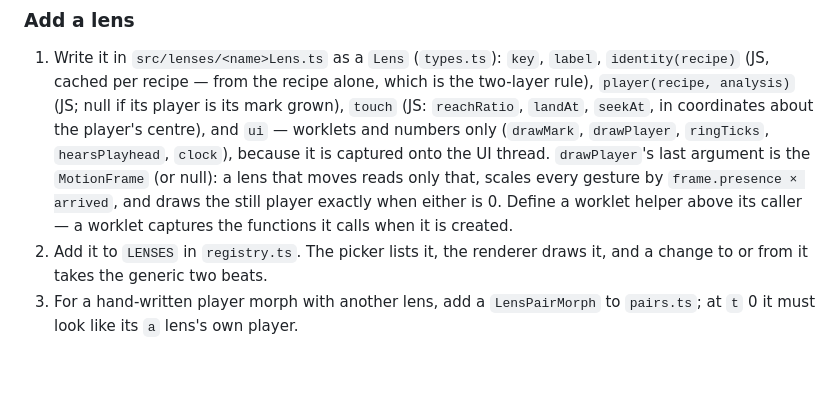
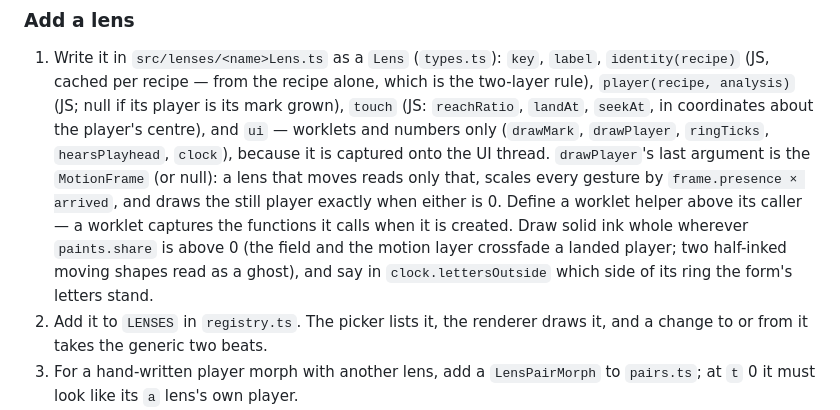
Before and after one commit to ckadirt/Cantor, a Markdown page: docs/refactor/hacking-app.md, the part around the change. Rendered like a GitHub page; blank space fills up the shorter version.

Commit message:
docs: a lens's solid ink in a hand-over, and its letters' side of the clock

```diff
--- a/docs/refactor/hacking-app.md
+++ b/docs/refactor/hacking-app.md
@@ -105,7 +105,11 @@ keepalive, deliver messages, report closure, or schedule a retry.
    `MotionFrame` (or null): a lens that moves reads only that, scales every
    gesture by `frame.presence × arrived`, and draws the still player exactly
    when either is 0. Define a worklet helper above its caller — a worklet
-   captures the functions it calls when it is created.
+   captures the functions it calls when it is created. Draw solid ink whole
+   wherever `paints.share` is above 0 (the field and the motion layer
+   crossfade a landed player; two half-inked moving shapes read as a ghost),
+   and say in `clock.lettersOutside` which side of its ring the form's letters
+   stand.
 2. Add it to `LENSES` in `registry.ts`. The picker lists it, the renderer draws
    it, and a change to or from it takes the generic two beats.
 3. For a hand-written player morph with another lens, add a `LensPairMorph` to
```
